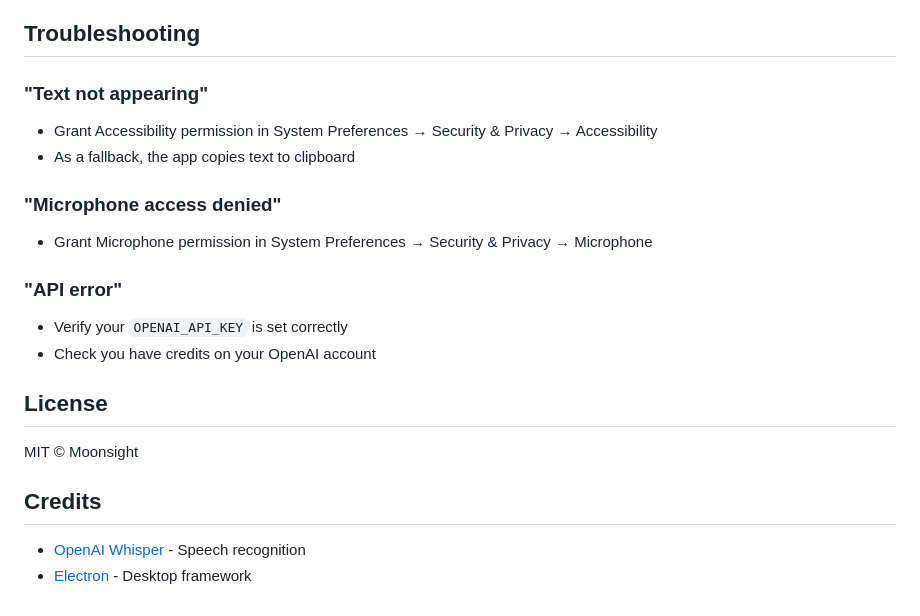
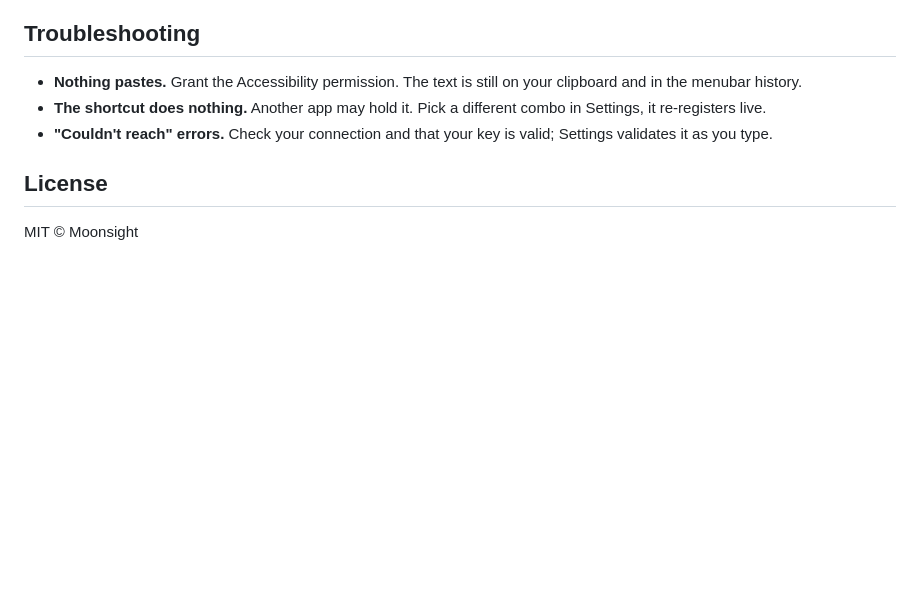
Before and after one commit to abdelilahDR/leise-mac, a Markdown page: README.md, the part around one of its changes. GitHub-like rendering; blank space fills up the shorter version.

```diff
--- a/README.md
+++ b/README.md
@@ -75,22 +46,10 @@ export OPENAI_API_KEY=sk-your-key-here
 
 ## Troubleshooting
 
-### "Text not appearing"
-- Grant Accessibility permission in System Preferences → Security & Privacy → Accessibility
-- As a fallback, the app copies text to clipboard
-
-### "Microphone access denied"
-- Grant Microphone permission in System Preferences → Security & Privacy → Microphone
-
-### "API error"
-- Verify your `OPENAI_API_KEY` is set correctly
-- Check you have credits on your OpenAI account
+- **Nothing pastes.** Grant the Accessibility permission. The text is still on your clipboard and in the menubar history.
+- **The shortcut does nothing.** Another app may hold it. Pick a different combo in Settings, it re-registers live.
+- **"Couldn't reach" errors.** Check your connection and that your key is valid; Settings validates it as you type.
 
 ## License
 
 MIT © Moonsight
-
-## Credits
-
-- [OpenAI Whisper](https://openai.com/research/whisper) - Speech recognition
-- [Electron](https://electronjs.org/) - Desktop framework
```
Also changed, not shown: other parts of README.md (+25 -54 lines), docs/overlay.gif (added), docs/settings.png (added), 1 other file.
